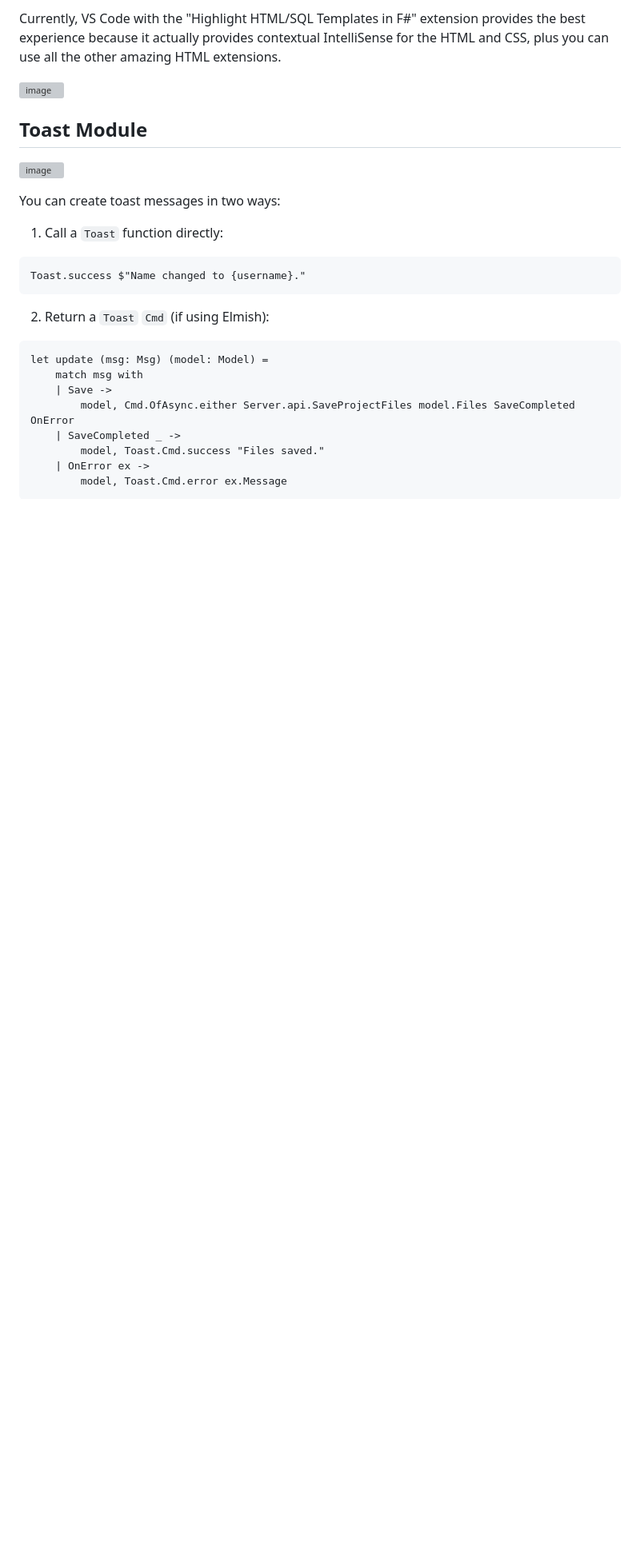
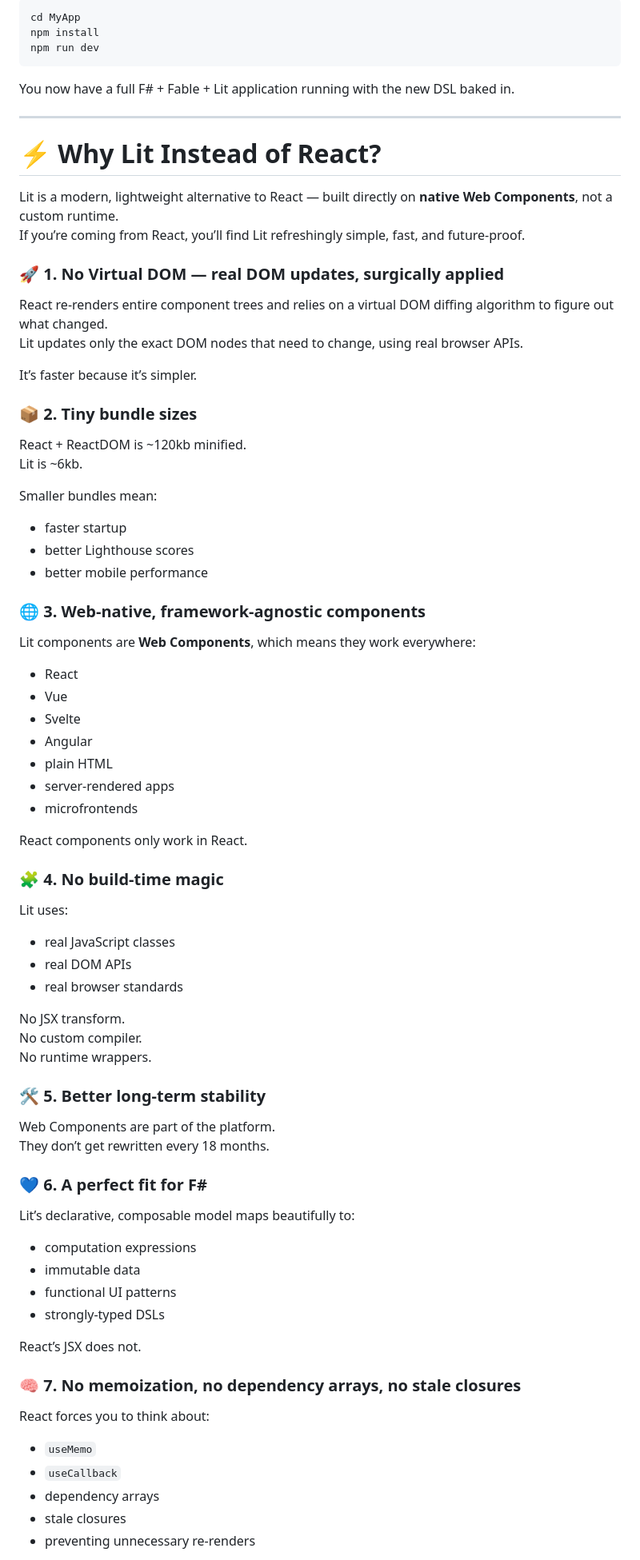
Before and after one commit to JordanMarr/fable-lit-fullstack-template, a Markdown page: README.md, the part around one of its changes. Shown at 80% size. GitHub-like rendering; blank space fills up the shorter version; grey boxes are pictures that could not be loaded.

Commit message:
Reworked README

````diff
--- a/README.md
+++ b/README.md
@@ -73,26 +26,78 @@ If using Visual Studio:
-Currently, VS Code with the "Highlight HTML/SQL Templates in F#" extension provides the best experience because it actually provides contextual IntelliSense for the HTML and CSS, plus you can use all the other amazing HTML extensions.
-
-![image](https://github.com/JordanMarr/fable-lit-fullstack-template/assets/1030435/a80afa1c-544d-402c-8bc0-4200eb41ef67)
-
-
-## Toast Module
-
-![image](https://user-images.githubusercontent.com/1030435/193339122-fdf130d7-ed00-4f18-92e2-a87cba44d0ef.png)
-
-You can create toast messages in two ways:
-
-1) Call a `Toast` function directly:
-```F#
-Toast.success $"Name changed to {username}."
+```bash
+cd MyApp
+npm install
+npm run dev
 ```
 
-2) Return a `Toast` `Cmd` (if using Elmish):
-```F#
-let update (msg: Msg) (model: Model) =
-    match msg with
-    | Save ->
-        model, Cmd.OfAsync.either Server.api.SaveProjectFiles model.Files SaveCompleted OnError
-    | SaveCompleted _ ->
-        model, Toast.Cmd.success "Files saved."
-    | OnError ex ->
-        model, Toast.Cmd.error ex.Message
+You now have a full F# + Fable + Lit application running with the new DSL baked in.
+
+---
+
+# ⚡ Why Lit Instead of React?
+
+Lit is a modern, lightweight alternative to React — built directly on **native Web Components**, not a custom runtime.
+If you’re coming from React, you’ll find Lit refreshingly simple, fast, and future‑proof.
+
+### 🚀 1. No Virtual DOM — real DOM updates, surgically applied
+React re-renders entire component trees and relies on a virtual DOM diffing algorithm to figure out what changed.
+Lit updates only the exact DOM nodes that need to change, using real browser APIs.
+
+It’s faster because it’s simpler.
+
+### 📦 2. Tiny bundle sizes
+React + ReactDOM is ~120kb minified.
+Lit is ~6kb.
+
+Smaller bundles mean:
+
+- faster startup
+- better Lighthouse scores
+- better mobile performance
+
+### 🌐 3. Web‑native, framework‑agnostic components
+Lit components are **Web Components**, which means they work everywhere:
+
+- React
+- Vue
+- Svelte
+- Angular
+- plain HTML
+- server‑rendered apps
+- microfrontends
+
+React components only work in React.
+
+### 🧩 4. No build‑time magic
+Lit uses:
+
+- real JavaScript classes
+- real DOM APIs
+- real browser standards
+
+No JSX transform.
+No custom compiler.
+No runtime wrappers.
+
+### 🛠️ 5. Better long‑term stability
+Web Components are part of the platform.
+They don’t get rewritten every 18 months.
+
+### 💙 6. A perfect fit for F#
+Lit’s declarative, composable model maps beautifully to:
+
+- computation expressions
+- immutable data
+- functional UI patterns
+- strongly‑typed DSLs
+
+React’s JSX does not.
+
+### 🧠 7. No memoization, no dependency arrays, no stale closures
+React forces you to think about:
+
+- `useMemo`
+- `useCallback`
+- dependency arrays
+- stale closures
+- preventing unnecessary re-renders
+
````
Also changed, not shown: other parts of README.md (+226 -160 lines).
